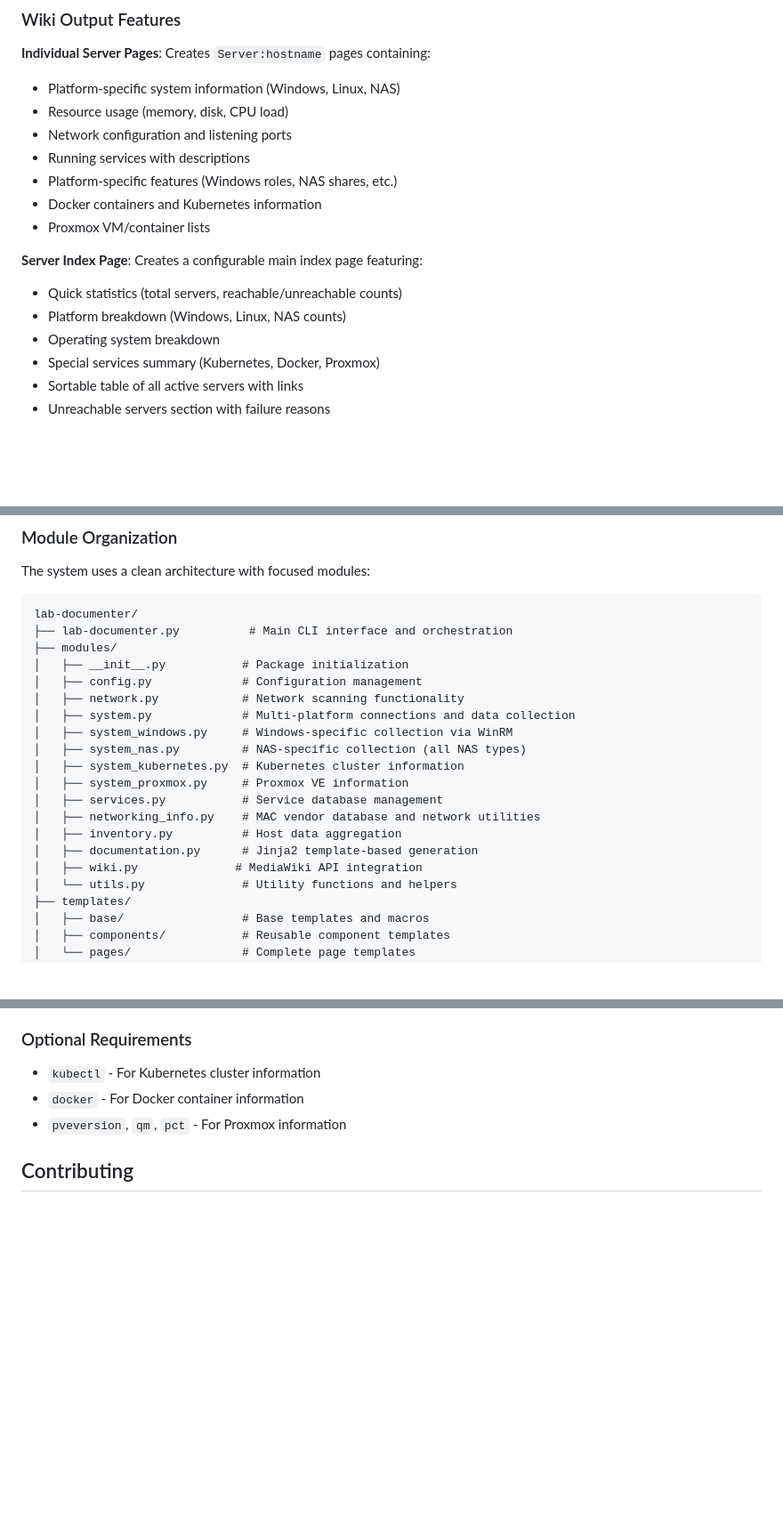
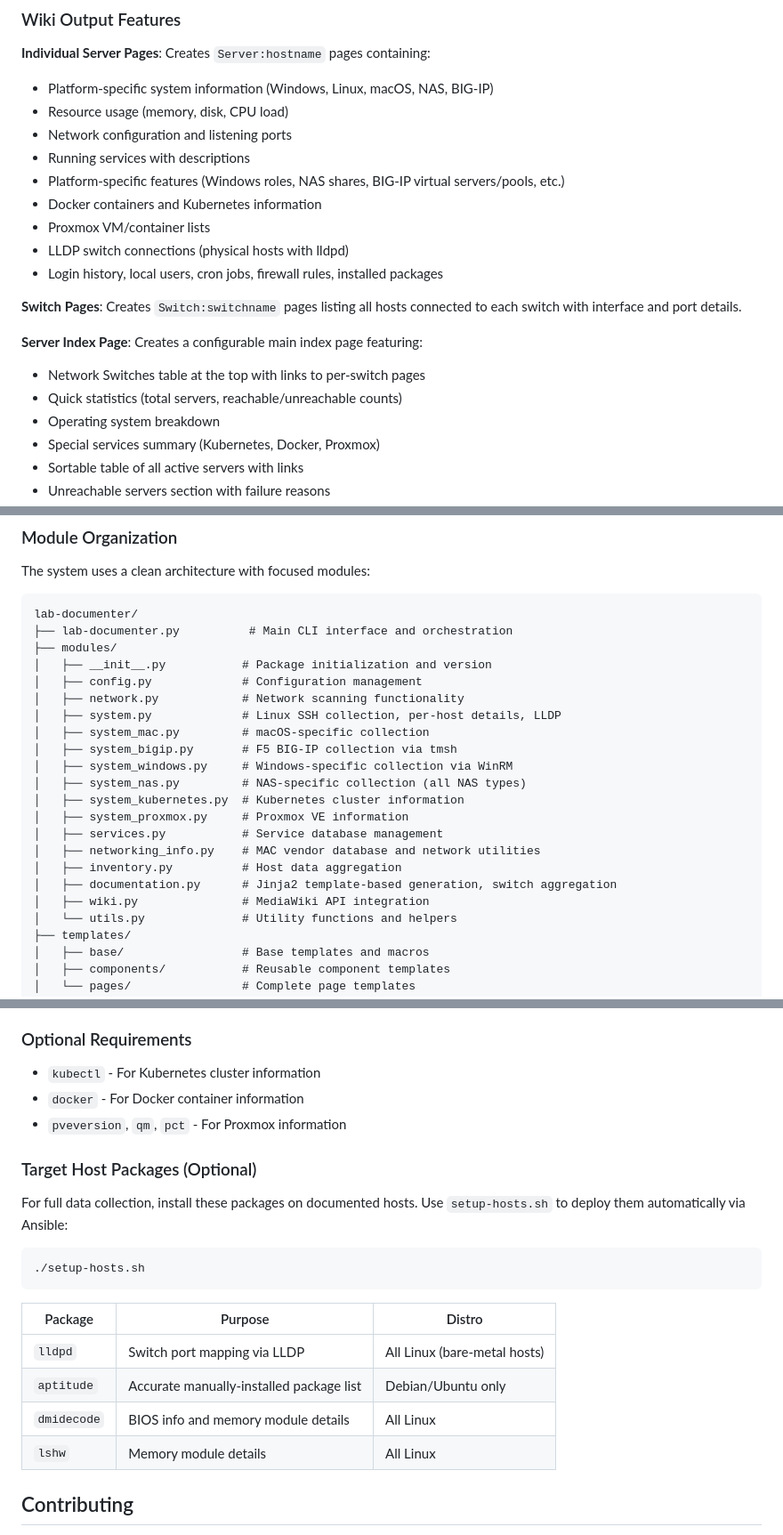
Before and after one commit to Jerry-Lees/HomeLab, a Markdown page: lab-documenter/README.md, 3 parts joined by grey strips. Shown at 89% size. Drawn GitHub-style; blank space fills up the shorter version.

````diff
--- a/lab-documenter/README.md
+++ b/lab-documenter/README.md
@@ -821,17 +829,21 @@ nano my-servers.csv
 ### Wiki Output Features
 
 **Individual Server Pages**: Creates `Server:hostname` pages containing:
-- Platform-specific system information (Windows, Linux, NAS)
+- Platform-specific system information (Windows, Linux, macOS, NAS, BIG-IP)
 - Resource usage (memory, disk, CPU load)
 - Network configuration and listening ports
 - Running services with descriptions
-- Platform-specific features (Windows roles, NAS shares, etc.)
+- Platform-specific features (Windows roles, NAS shares, BIG-IP virtual servers/pools, etc.)
 - Docker containers and Kubernetes information
 - Proxmox VM/container lists
+- LLDP switch connections (physical hosts with lldpd)
+- Login history, local users, cron jobs, firewall rules, installed packages
+
+**Switch Pages**: Creates `Switch:switchname` pages listing all hosts connected to each switch with interface and port details.
 
 **Server Index Page**: Creates a configurable main index page featuring:
+- Network Switches table at the top with links to per-switch pages
 - Quick statistics (total servers, reachable/unreachable counts)
-- Platform breakdown (Windows, Linux, NAS counts)
 - Operating system breakdown
 - Special services summary (Kubernetes, Docker, Proxmox)
 - Sortable table of all active servers with links
@@ -1089,10 +1109,12 @@ The system uses a clean architecture with focused modules:
 lab-documenter/
 ├── lab-documenter.py          # Main CLI interface and orchestration
 ├── modules/
-│   ├── __init__.py           # Package initialization
+│   ├── __init__.py           # Package initialization and version
 │   ├── config.py             # Configuration management
 │   ├── network.py            # Network scanning functionality
-│   ├── system.py             # Multi-platform connections and data collection
+│   ├── system.py             # Linux SSH collection, per-host details, LLDP
+│   ├── system_mac.py         # macOS-specific collection
+│   ├── system_bigip.py       # F5 BIG-IP collection via tmsh
 │   ├── system_windows.py     # Windows-specific collection via WinRM
 │   ├── system_nas.py         # NAS-specific collection (all NAS types)
 │   ├── system_kubernetes.py  # Kubernetes cluster information
@@ -1100,8 +1122,8 @@ lab-documenter/
 │   ├── services.py           # Service database management
 │   ├── networking_info.py    # MAC vendor database and network utilities
 │   ├── inventory.py          # Host data aggregation
-│   ├── documentation.py      # Jinja2 template-based generation
-│   ├── wiki.py              # MediaWiki API integration
+│   ├── documentation.py      # Jinja2 template-based generation, switch aggregation
+│   ├── wiki.py               # MediaWiki API integration
 │   └── utils.py              # Utility functions and helpers
 ├── templates/
 │   ├── base/                 # Base templates and macros
@@ -1488,6 +1511,21 @@ python3 -c "import jinja2; print(jinja2.__version__)"
 - `kubectl` - For Kubernetes cluster information
 - `docker` - For Docker container information
 - `pveversion`, `qm`, `pct` - For Proxmox information
+
+### Target Host Packages (Optional)
+
+For full data collection, install these packages on documented hosts. Use `setup-hosts.sh` to deploy them automatically via Ansible:
+
+```bash
+./setup-hosts.sh
+```
+
+| Package | Purpose | Distro |
+|---------|---------|--------|
+| `lldpd` | Switch port mapping via LLDP | All Linux (bare-metal hosts) |
+| `aptitude` | Accurate manually-installed package list | Debian/Ubuntu only |
+| `dmidecode` | BIOS info and memory module details | All Linux |
+| `lshw` | Memory module details | All Linux |
 
 ## Contributing
 
````
Also changed, not shown: other parts of lab-documenter/README.md (+37 -12 lines).
